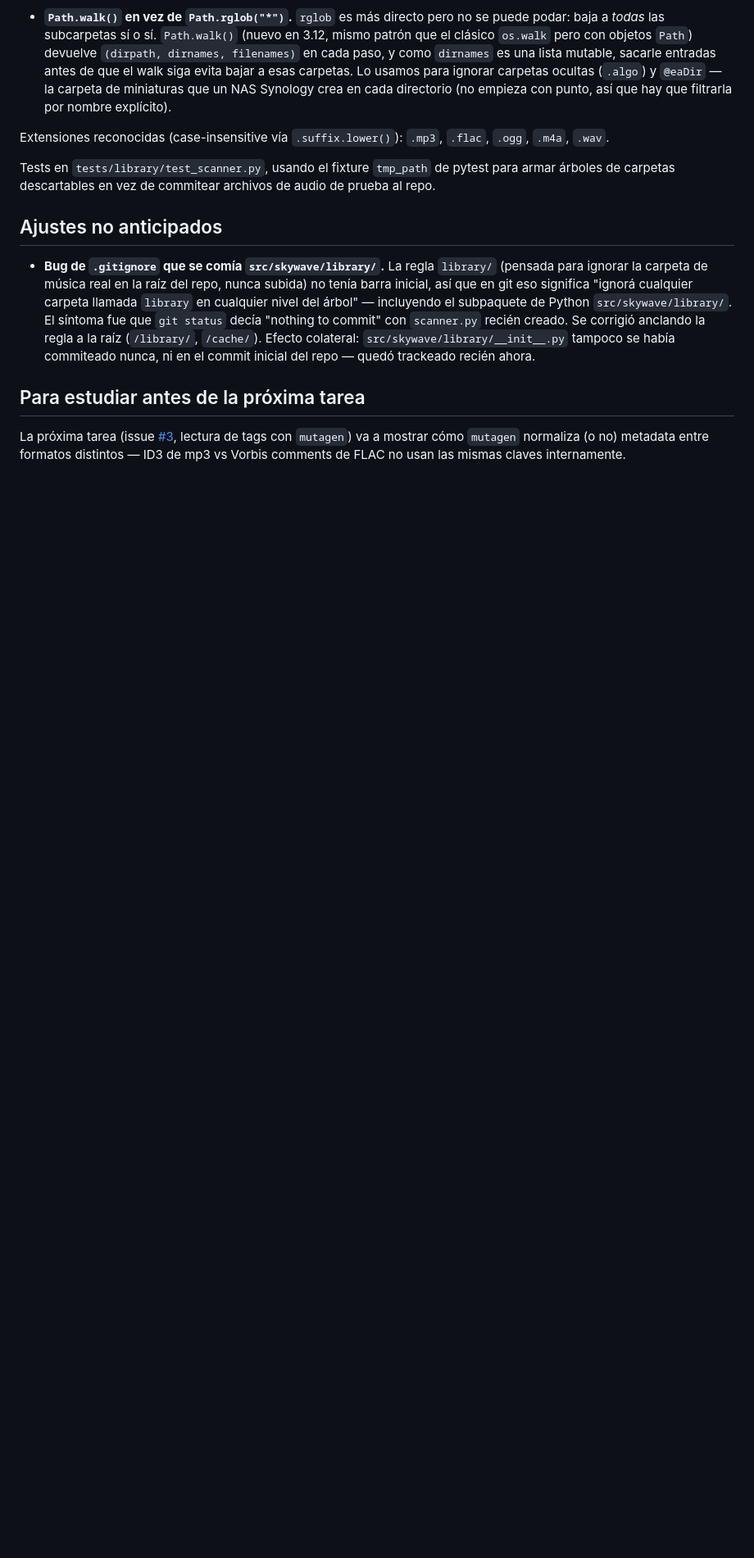
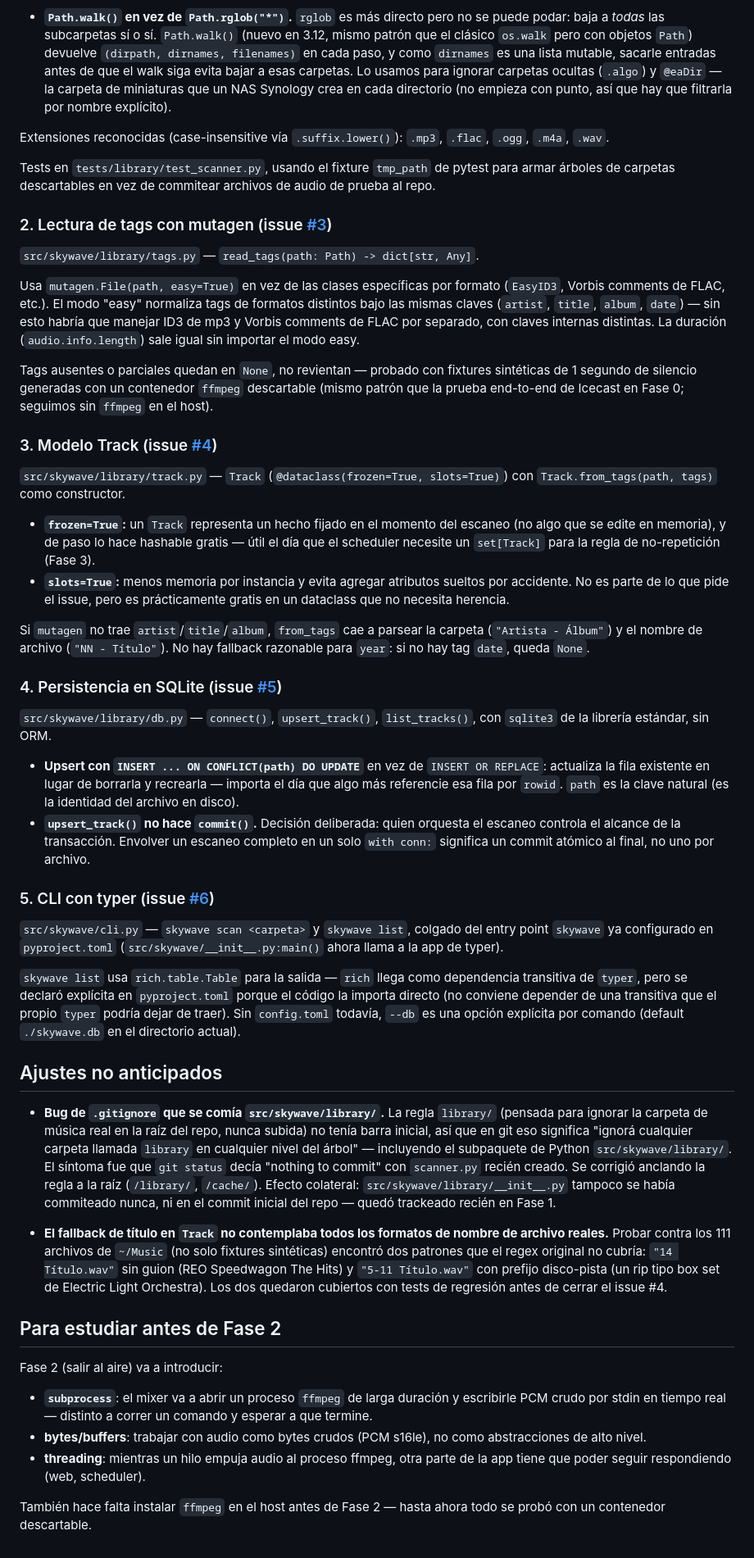
Before and after one commit to Skayear/SkyWave-FM, a Markdown page: docs/fase-1-libreria-musical.md, the part around one of its changes. Shown at 82% size. GitHub-like rendering; blank space fills up the shorter version.

Commit message:
docs: cerrar Fase 1 en el roadmap y completar la bitácora
Tilda Fase 0 y Fase 1 en CLAUDE.MD (Fase 0 ya estaba hecha pero nunca
se marcó) y completa fase-1-libreria-musical.md con las secciones de
tags/Track/SQLite/CLI que faltaban, más el hallazgo de los dos patrones
de nombre de archivo no contemplados en el fallback de Track.

Co-Authored-By: Claude Sonnet 5 <noreply@anthropic.com>

```diff
--- a/docs/fase-1-libreria-musical.md
+++ b/docs/fase-1-libreria-musical.md
@@ -41,6 +36,66 @@ Tests en `tests/library/test_scanner.py`, usando el fixture `tmp_path` de
 pytest para armar árboles de carpetas descartables en vez de commitear
 archivos de audio de prueba al repo.
 
+### 2. Lectura de tags con mutagen (issue [#3](https://github.com/Skayear/SkyWave-FM/issues/3))
+
+`src/skywave/library/tags.py` — `read_tags(path: Path) -> dict[str, Any]`.
+
+Usa `mutagen.File(path, easy=True)` en vez de las clases específicas por
+formato (`EasyID3`, Vorbis comments de FLAC, etc.). El modo "easy" normaliza
+tags de formatos distintos bajo las mismas claves (`artist`, `title`,
+`album`, `date`) — sin esto habría que manejar ID3 de mp3 y Vorbis comments
+de FLAC por separado, con claves internas distintas. La duración
+(`audio.info.length`) sale igual sin importar el modo easy.
+
+Tags ausentes o parciales quedan en `None`, no revientan — probado con
+fixtures sintéticas de 1 segundo de silencio generadas con un contenedor
+`ffmpeg` descartable (mismo patrón que la prueba end-to-end de Icecast en
+Fase 0; seguimos sin `ffmpeg` en el host).
+
+### 3. Modelo Track (issue [#4](https://github.com/Skayear/SkyWave-FM/issues/4))
+
+`src/skywave/library/track.py` — `Track` (`@dataclass(frozen=True, slots=True)`)
+con `Track.from_tags(path, tags)` como constructor.
+
+- **`frozen=True`:** un `Track` representa un hecho fijado en el momento del
+  escaneo (no algo que se edite en memoria), y de paso lo hace hashable
+  gratis — útil el día que el scheduler necesite un `set[Track]` para la
+  regla de no-repetición (Fase 3).
+- **`slots=True`:** menos memoria por instancia y evita agregar atributos
+  sueltos por accidente. No es parte de lo que pide el issue, pero es
+  prácticamente gratis en un dataclass que no necesita herencia.
+
+Si `mutagen` no trae `artist`/`title`/`album`, `from_tags` cae a parsear la
+carpeta (`"Artista - Álbum"`) y el nombre de archivo (`"NN - Título"`). No
+hay fallback razonable para `year`: si no hay tag `date`, queda `None`.
+
+### 4. Persistencia en SQLite (issue [#5](https://github.com/Skayear/SkyWave-FM/issues/5))
+
+`src/skywave/library/db.py` — `connect()`, `upsert_track()`, `list_tracks()`,
+con `sqlite3` de la librería estándar, sin ORM.
+
+- **Upsert con `INSERT ... ON CONFLICT(path) DO UPDATE`** en vez de
+  `INSERT OR REPLACE`: actualiza la fila existente en lugar de borrarla y
+  recrearla — importa el día que algo más referencie esa fila por `rowid`.
+  `path` es la clave natural (es la identidad del archivo en disco).
+- **`upsert_track()` no hace `commit()`.** Decisión deliberada: quien
+  orquesta el escaneo controla el alcance de la transacción. Envolver un
+  escaneo completo en un solo `with conn:` significa un commit atómico al
+  final, no uno por archivo.
+
+### 5. CLI con typer (issue [#6](https://github.com/Skayear/SkyWave-FM/issues/6))
+
+`src/skywave/cli.py` — `skywave scan <carpeta>` y `skywave list`, colgado del
+entry point `skywave` ya configurado en `pyproject.toml`
+(`src/skywave/__init__.py:main()` ahora llama a la app de typer).
+
+`skywave list` usa `rich.table.Table` para la salida — `rich` llega como
+dependencia transitiva de `typer`, pero se declaró explícita en
+`pyproject.toml` porque el código la importa directo (no conviene depender
+de una transitiva que el propio `typer` podría dejar de traer). Sin
+`config.toml` todavía, `--db` es una opción explícita por comando
+(default `./skywave.db` en el directorio actual).
+
 ## Ajustes no anticipados
 
 - **Bug de `.gitignore` que se comía `src/skywave/library/`.** La regla
@@ -52,11 +107,27 @@ archivos de audio de prueba al repo.
   creado. Se corrigió anclando la regla a la raíz (`/library/`, `/cache/`).
   Efecto colateral: `src/skywave/library/__init__.py` tampoco se había
   commiteado nunca, ni en el commit inicial del repo — quedó trackeado recién
-  ahora.
+  en Fase 1.
 
-## Para estudiar antes de la próxima tarea
+- **El fallback de título en `Track` no contemplaba todos los formatos de
+  nombre de archivo reales.** Probar contra los 111 archivos de `~/Music`
+  (no solo fixtures sintéticas) encontró dos patrones que el regex original
+  no cubría: `"14 Título.wav"` sin guion (REO Speedwagon The Hits) y
+  `"5-11 Título.wav"` con prefijo disco-pista (un rip tipo box set de
+  Electric Light Orchestra). Los dos quedaron cubiertos con tests de
+  regresión antes de cerrar el issue #4.
 
-La próxima tarea (issue [#3](https://github.com/Skayear/SkyWave-FM/issues/3),
-lectura de tags con `mutagen`) va a mostrar cómo `mutagen` normaliza (o no)
-metadata entre formatos distintos — ID3 de mp3 vs Vorbis comments de FLAC no
-usan las mismas claves internamente.
+## Para estudiar antes de Fase 2
+
+Fase 2 (salir al aire) va a introducir:
+
+- **`subprocess`**: el mixer va a abrir un proceso `ffmpeg` de larga
+  duración y escribirle PCM crudo por stdin en tiempo real — distinto a
+  correr un comando y esperar a que termine.
+- **bytes/buffers**: trabajar con audio como bytes crudos (PCM s16le),
+  no como abstracciones de alto nivel.
+- **threading**: mientras un hilo empuja audio al proceso ffmpeg, otra
+  parte de la app tiene que poder seguir respondiendo (web, scheduler).
+
+También hace falta instalar `ffmpeg` en el host antes de Fase 2 — hasta
+ahora todo se probó con un contenedor descartable.
```
Also changed, not shown: other parts of docs/fase-1-libreria-musical.md (+3 -8 lines), CLAUDE.MD (+2 -2 lines).
